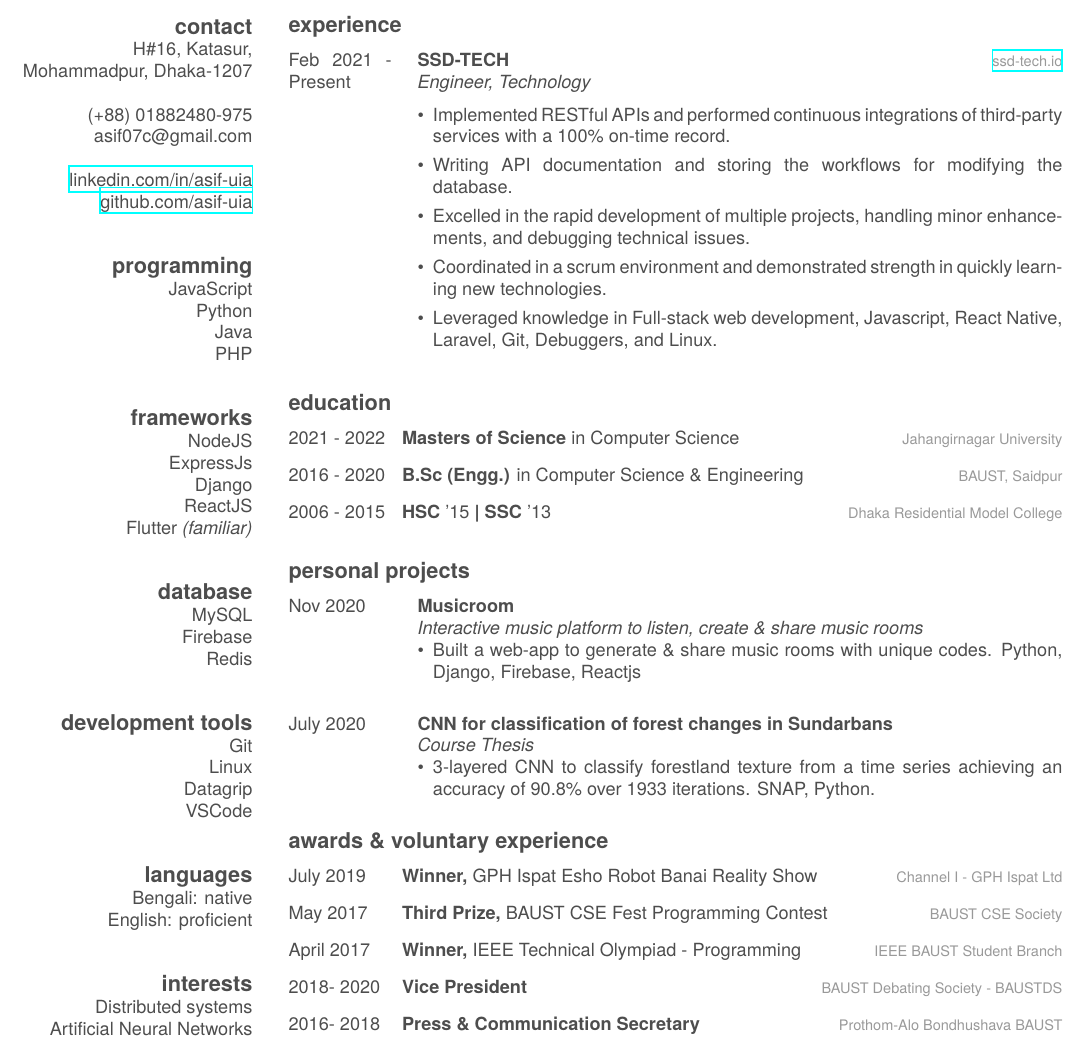
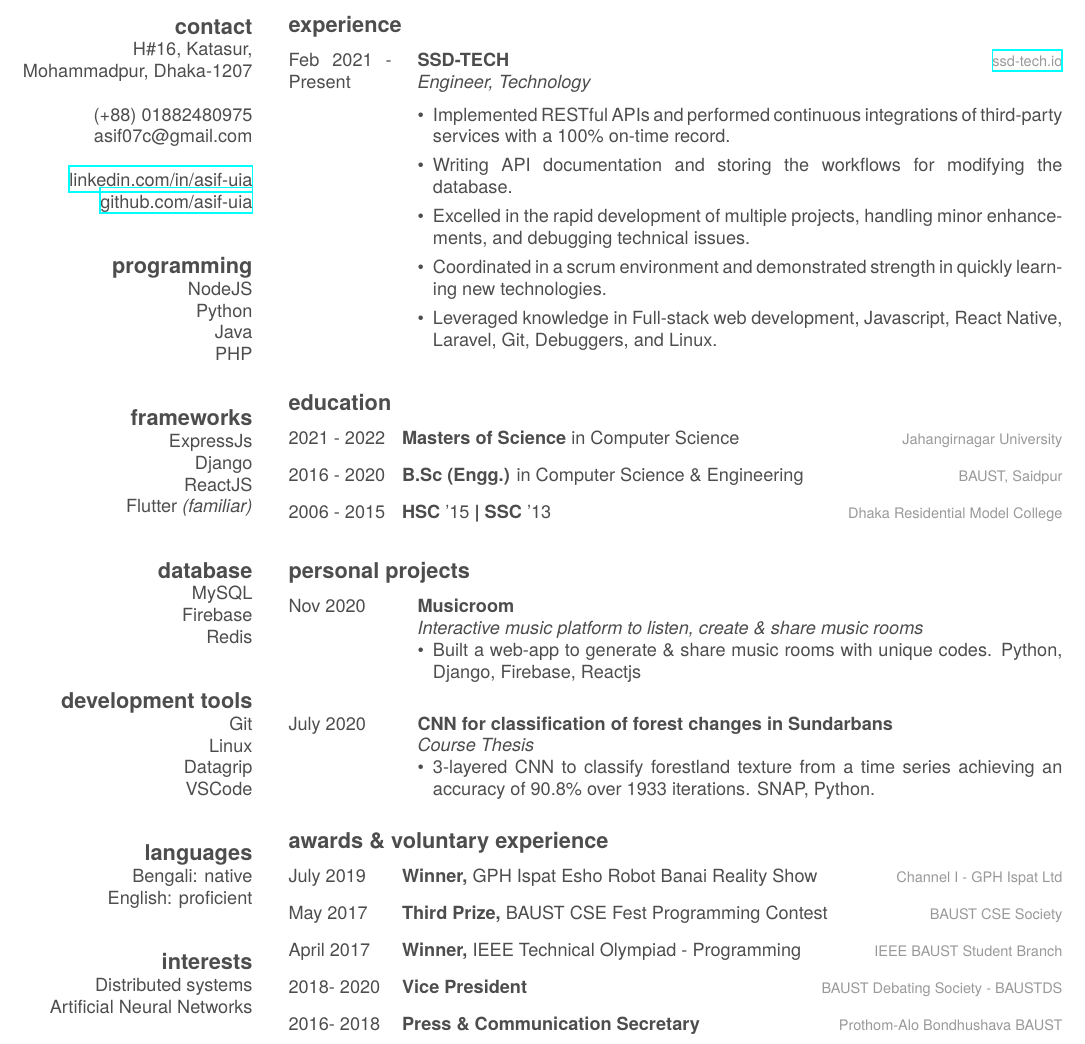
Before and after one commit to asif-uia/my_resume, a LaTeX CV (cv.tex): part of the page, cut so that both start at the same text. Compiled offline with XeLaTeX.

Commit message:
updated hunks

```diff
--- a/cv.tex
+++ b/cv.tex
@@ -14,7 +14,7 @@
 	\section{contact}
 	H\#16, Katasur, Mohammadpur, Dhaka-1207
 	~
-	(+88) 01882480-975
+	(+88) 01882480975
 	asif07c@gmail.com
 	~
 	% \href{https://linkedin.com/in/aasifislam}{\LinkBox{\includegraphics[scale=0.065]{assets/linkedin.png}}}
@@ -23,13 +23,12 @@
 	~
 	\section{programming}
 	%  {\color{red} $\varheartsuit$} Python
-	JavaScript
+	NodeJS
 	Python
 	Java
 	PHP
 	~
 	\section{frameworks}
-	NodeJS
 	ExpressJs
 	Django
 	ReactJS
```
